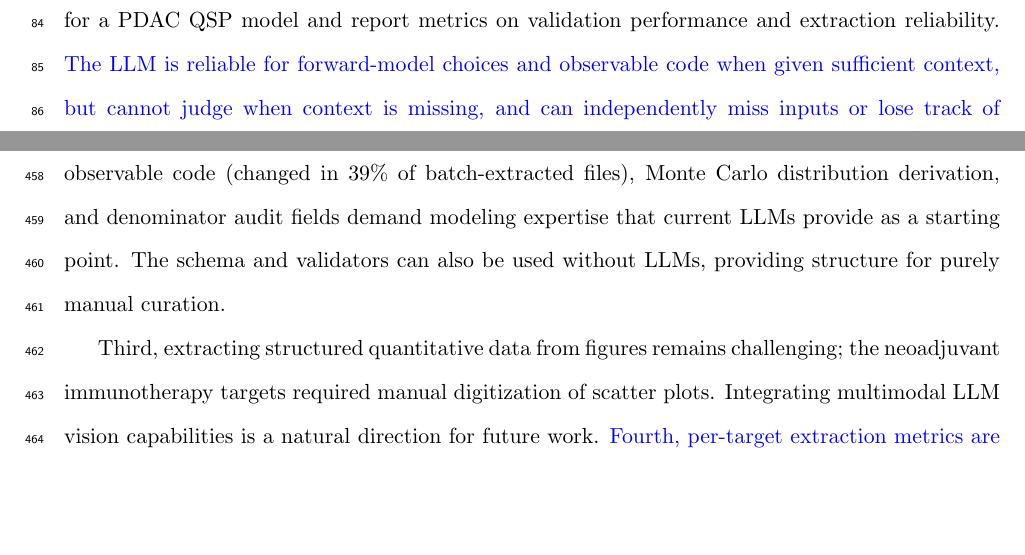
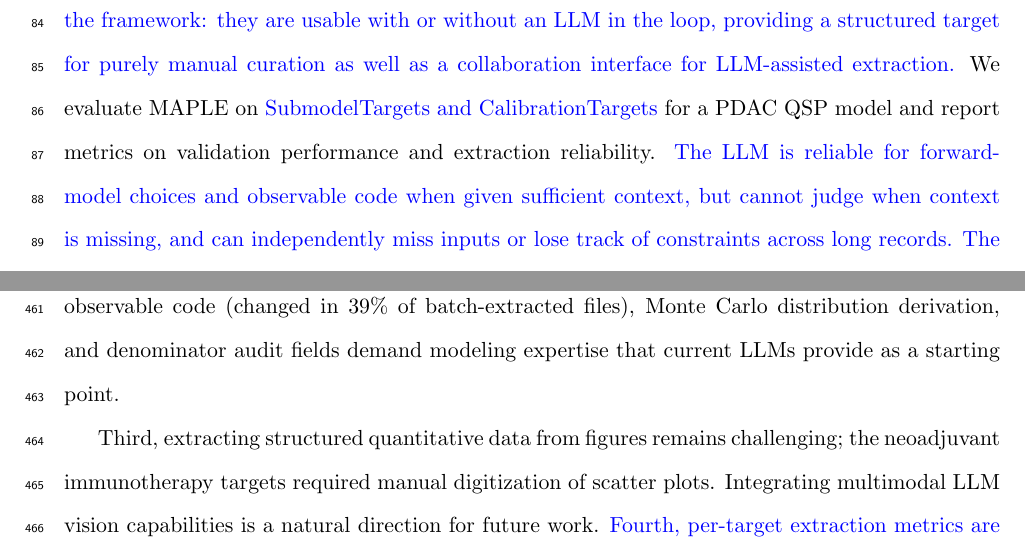
Before and after one commit to popellab/maple-paper, a LaTeX paper (paper/main.tex): two parts of pages 4 and 20 of 26 before the commit and two parts of pages 4 and 21 of 26 after it, joined at a grey line, cut at the place of the change, the shorter picture padded with empty space. Compiled offline with pdfLaTeX.

Commit message:
C8: Move 'schemas usable without LLMs' from Limitations to Intro
The skeptical-reader argument ('schemas, validators, and reference
database are the durable contribution; LLMs are one way to populate
them, not a requirement') is now stated up front in the Intro's
MAPLE-introduction paragraph. The previous mention as the last
clause of the Limitations modeler-intervention paragraph put the
inclusive framing in the wrong place. Duplicate removed.

```diff
--- a/paper/main.tex
+++ b/paper/main.tex
@@ -80,7 +80,7 @@ Manual curation remains the standard approach but is labor-intensive, with incon
 
 Large language models offer a more flexible approach. LLMs can identify relevant literature given mechanistic context, read scientific text, and extract information into structured templates \citep{heAIpoweredImmuneCell2026, khanCollaborativeLargeLanguage2024, sainiQSPCopilotAIAugmentedPlatform2025a, hsuLLMIEPythonPackage2025, wangSciDaSynthInteractiveStructured2025}. However, LLMs exhibit hallucination and fabrication errors that are unacceptable for quantitative modeling \citep{farquharDetectingHallucinationsLarge2024, huangSurveyHallucinationLarge2025, panditMedHalluComprehensiveBenchmark2025}. Many of these failure modes, however, are amenable to systematic detection: hallucinated values can be caught by requiring verbatim source text, fabricated citations through DOI resolution, and \revisedtext{unit and code errors through dimensional and execution-level validation}. This suggests a workflow where LLMs handle extraction while automated validators catch characteristic errors, with Pydantic \citep{Colvin_Pydantic_Validation_2025}, a Python data validation library, enabling a self-correcting retry loop.
 
-We present MAPLE (Model-Aware Parameterization from Literature Evidence), a framework for LLM-assisted QSP model calibration. Its core components are: (1) model-aware literature search using mechanistic context to guide LLM web search; (2) validated YAML schemas for two calibration regimes (isolated experiments constraining individual parameters, and clinical/in vivo endpoints constraining the full model), separating data extraction from model specification while preserving traceability; and (3) targeted validators for hallucination detection (value-in-snippet matching), citation verification (DOI resolution), and code correctness. \revisedtext{The version of MAPLE used here (v0.1.0) additionally generates a joint Julia inference script from the validated targets; this inference layer has since moved to a separate package, but the analysis reported below uses the integrated v0.1.0 pipeline.} We evaluate MAPLE on \revisedtext{SubmodelTargets and CalibrationTargets} for a PDAC QSP model and report metrics on validation performance and extraction reliability. \begin{revised}\input{snippets/r1m1_intro_framing}\end{revised}
+We present MAPLE (Model-Aware Parameterization from Literature Evidence), a framework for LLM-assisted QSP model calibration. Its core components are: (1) model-aware literature search using mechanistic context to guide LLM web search; (2) validated YAML schemas for two calibration regimes (isolated experiments constraining individual parameters, and clinical/in vivo endpoints constraining the full model), separating data extraction from model specification while preserving traceability; and (3) targeted validators for hallucination detection (value-in-snippet matching), citation verification (DOI resolution), and code correctness. \revisedtext{The version of MAPLE used here (v0.1.0) additionally generates a joint Julia inference script from the validated targets; this inference layer has since moved to a separate package, but the analysis reported below uses the integrated v0.1.0 pipeline.} \revisedtext{The schemas, validators, and reference database are the durable core of the framework: they are usable with or without an LLM in the loop, providing a structured target for purely manual curation as well as a collaboration interface for LLM-assisted extraction.} We evaluate MAPLE on \revisedtext{SubmodelTargets and CalibrationTargets} for a PDAC QSP model and report metrics on validation performance and extraction reliability. \begin{revised}\input{snippets/r1m1_intro_framing}\end{revised}
 
 %=============================================================================
 \section{Methods}
@@ -269,7 +269,7 @@ Unlike knowledge graph approaches that prioritize coverage across thousands of a
 
 Several limitations merit discussion. First, the framework relies on the LLM's built-in web search for source discovery, so extraction quality is bounded by the LLM's ability to locate and access papers. Closed-access publications may be only partially available (e.g., abstract only), limiting extraction depth. Emerging agentic capabilities (LLM-controlled browsers with institutional authentication) may address this. \revisedtext{Work in progress extends the framework to a staged extraction pipeline that retrieves full-text papers in advance and batches extraction over them systematically, which would make the external snippet-in-paper check part of the automated gate rather than an on-demand step.} The framework also depends on evolving LLM capabilities: extraction is stochastic, and performance characteristics vary across providers and model versions.
 
-Second, modeler intervention is pervasive. For SubmodelTargets, the modeler changed the forward model type in \smtFmTypeChangedPct{} of files and adjusted prior parameters in \smtPriorChangedPct{}. Prompt improvements could reduce some recurring errors, but \revisedtext{core scientific decisions are likely to remain modeler responsibilities even as LLM capabilities improve}. CalibrationTargets required different curation: observable code (changed in \ctObsCodeChangedPct{} of batch-extracted files), Monte Carlo distribution derivation, and denominator audit fields demand modeling expertise that current LLMs provide as a starting point. The schema and validators can also be used without LLMs, providing structure for purely manual curation.
+Second, modeler intervention is pervasive. For SubmodelTargets, the modeler changed the forward model type in \smtFmTypeChangedPct{} of files and adjusted prior parameters in \smtPriorChangedPct{}. Prompt improvements could reduce some recurring errors, but \revisedtext{core scientific decisions are likely to remain modeler responsibilities even as LLM capabilities improve}. CalibrationTargets required different curation: observable code (changed in \ctObsCodeChangedPct{} of batch-extracted files), Monte Carlo distribution derivation, and denominator audit fields demand modeling expertise that current LLMs provide as a starting point.
 
 Third, extracting structured quantitative data from figures remains challenging; the neoadjuvant immunotherapy targets required manual digitization of scatter plots. Integrating multimodal LLM vision capabilities is a natural direction for future work. \begin{revised}Fourth, per-target extraction metrics are available only for the SubmodelTarget cohort, as discussed in Section~\ref{sec:ct-extraction}.\end{revised}
 
```
Also changed, not shown: paper/main.pdf.
